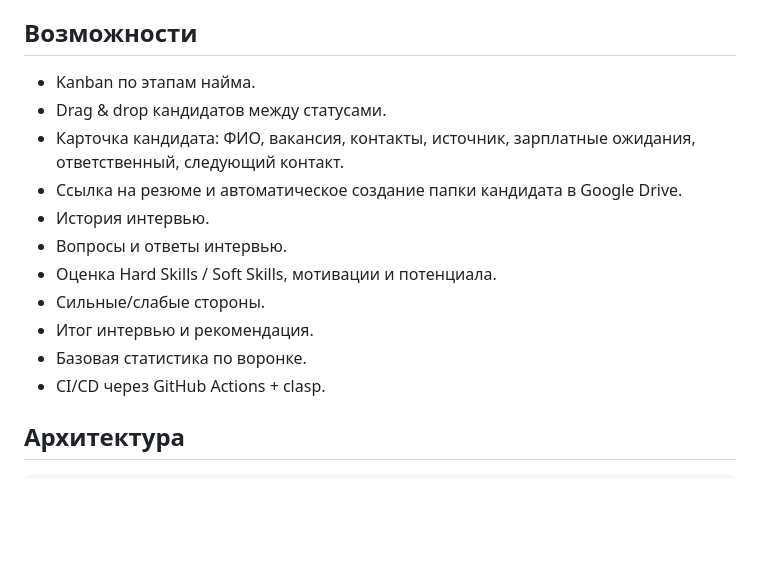
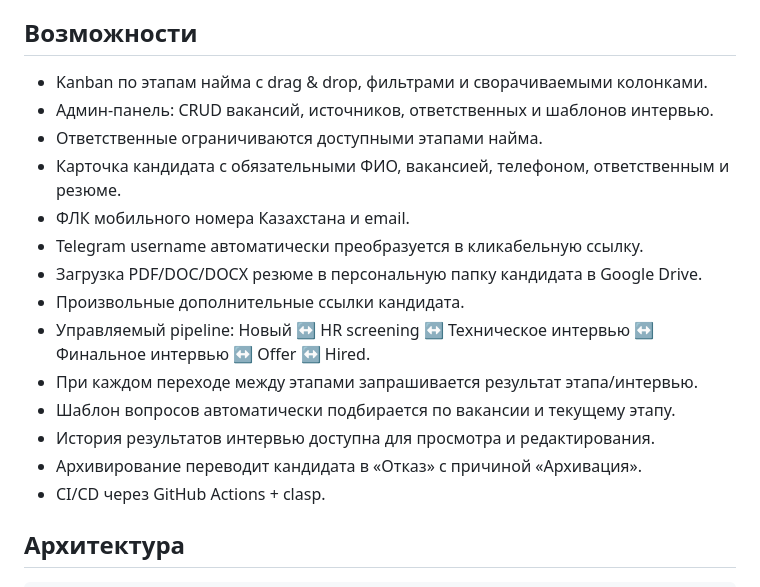
Before and after one commit to totKtoXam/recruting_ats, a Markdown page: README.md, the part around one of its changes. GitHub-like rendering; blank space fills up the shorter version.

```diff
--- a/README.md
+++ b/README.md
@@ -6,16 +6,19 @@
 
 ## Возможности
 
-- Kanban по этапам найма.
-- Drag & drop кандидатов между статусами.
-- Карточка кандидата: ФИО, вакансия, контакты, источник, зарплатные ожидания, ответственный, следующий контакт.
-- Ссылка на резюме и автоматическое создание папки кандидата в Google Drive.
-- История интервью.
-- Вопросы и ответы интервью.
-- Оценка Hard Skills / Soft Skills, мотивации и потенциала.
-- Сильные/слабые стороны.
-- Итог интервью и рекомендация.
-- Базовая статистика по воронке.
+- Kanban по этапам найма с drag & drop, фильтрами и сворачиваемыми колонками.
+- Админ-панель: CRUD вакансий, источников, ответственных и шаблонов интервью.
+- Ответственные ограничиваются доступными этапами найма.
+- Карточка кандидата с обязательными ФИО, вакансией, телефоном, ответственным и резюме.
+- ФЛК мобильного номера Казахстана и email.
+- Telegram username автоматически преобразуется в кликабельную ссылку.
+- Загрузка PDF/DOC/DOCX резюме в персональную папку кандидата в Google Drive.
+- Произвольные дополнительные ссылки кандидата.
+- Управляемый pipeline: Новый ↔ HR screening ↔ Техническое интервью ↔ Финальное интервью ↔ Offer ↔ Hired.
+- При каждом переходе между этапами запрашивается результат этапа/интервью.
+- Шаблон вопросов автоматически подбирается по вакансии и текущему этапу.
+- История результатов интервью доступна для просмотра и редактирования.
+- Архивирование переводит кандидата в «Отказ» с причиной «Архивация».
 - CI/CD через GitHub Actions + clasp.
 
 ## Архитектура
```
Also changed, not shown: other parts of README.md (+100 -0 lines).
